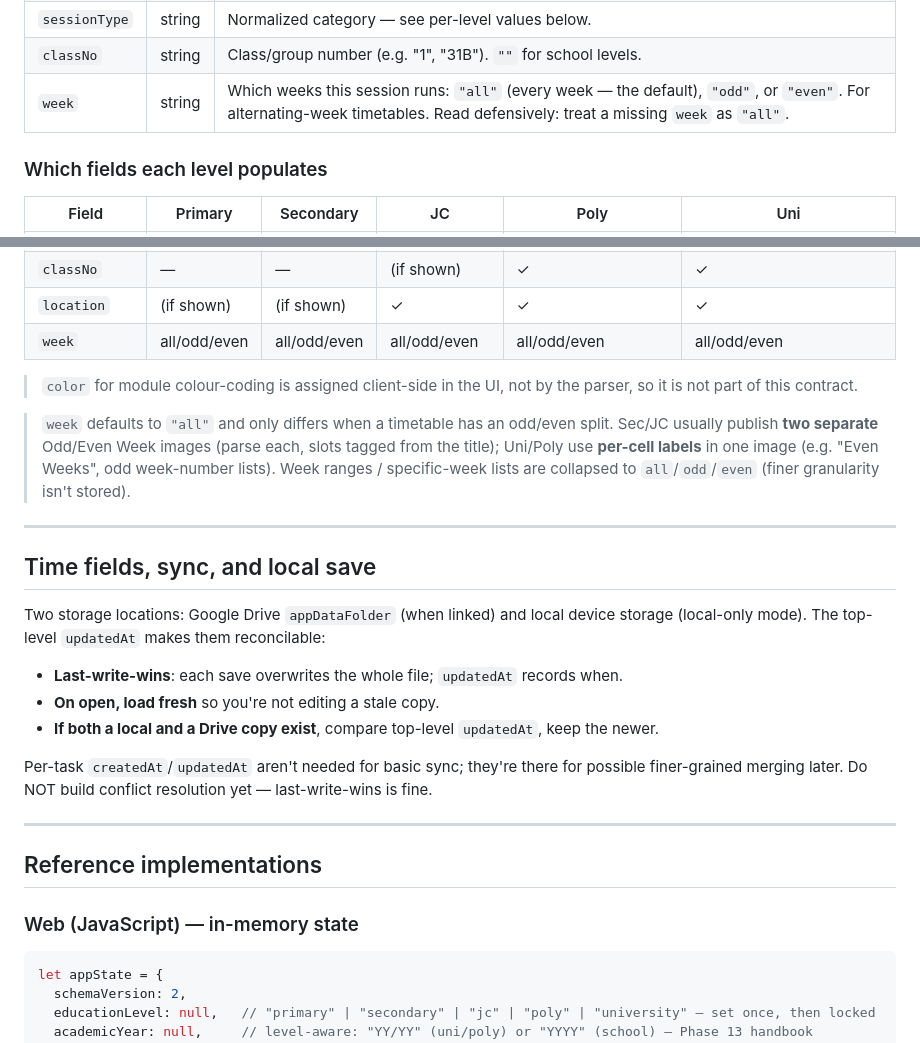
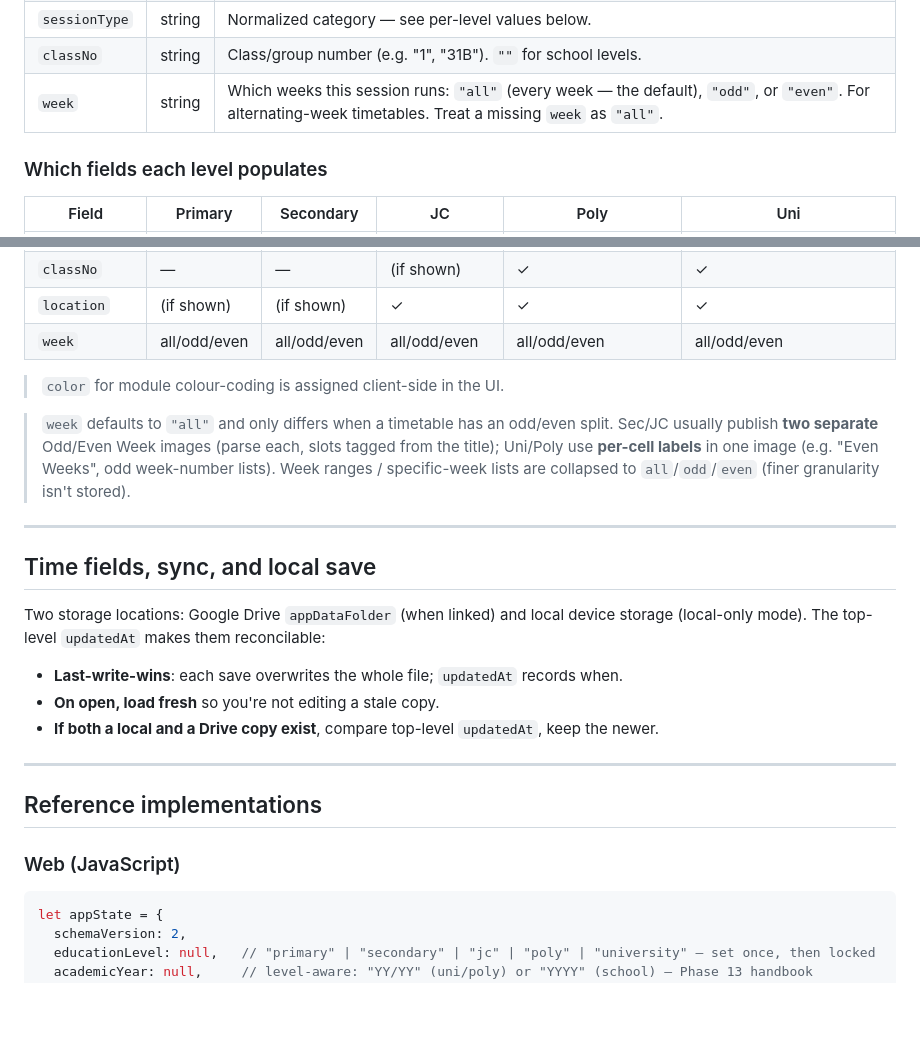
Before and after one commit to yujiankoh/modulo, a Markdown page: docs/modulo-data-schema.md, 2 parts joined by grey strips. GitHub-like rendering; blank space fills up the shorter version.

````diff
--- a/docs/modulo-data-schema.md
+++ b/docs/modulo-data-schema.md
@@ -163,7 +157,7 @@ to the level and leaves the rest as `""`; the STORAGE shape is identical for eve
 | `location`    | string | Venue. May be `""`. |
 | `sessionType` | string | Normalized category — see per-level values below. |
 | `classNo`     | string | Class/group number (e.g. "1", "31B"). `""` for school levels. |
-| `week`        | string | Which weeks this session runs: `"all"` (every week — the default), `"odd"`, or `"even"`. For alternating-week timetables. Read defensively: treat a missing `week` as `"all"`. |
+| `week`        | string | Which weeks this session runs: `"all"` (every week — the default), `"odd"`, or `"even"`. For alternating-week timetables. Treat a missing `week` as `"all"`. |
 
 ### Which fields each level populates
 
@@ -176,8 +170,7 @@ to the level and leaves the rest as `""`; the STORAGE shape is identical for eve
 | `location`    | (if shown) | (if shown) | ✓ | ✓ | ✓ |
 | `week`        | all/odd/even | all/odd/even | all/odd/even | all/odd/even | all/odd/even |
 
-> `color` for module colour-coding is assigned client-side in the UI, not by the parser,
-> so it is not part of this contract.
+> `color` for module colour-coding is assigned client-side in the UI.
 
 > `week` defaults to `"all"` and only differs when a timetable has an odd/even split. Sec/JC
 > usually publish **two separate** Odd/Even Week images (parse each, slots tagged from the title);
@@ -188,20 +181,16 @@ to the level and leaves the rest as `""`; the STORAGE shape is identical for eve
 
 ## Time fields, sync, and local save
 
-Two storage locations: Google Drive `appDataFolder` (when linked) and local device storage
-(local-only mode). The top-level `updatedAt` makes them reconcilable:
+Two storage locations: Google Drive `appDataFolder` (when linked) and local device storage (local-only mode). The top-level `updatedAt` makes them reconcilable:
 - **Last-write-wins**: each save overwrites the whole file; `updatedAt` records when.
 - **On open, load fresh** so you're not editing a stale copy.
 - **If both a local and a Drive copy exist**, compare top-level `updatedAt`, keep the newer.
-
-Per-task `createdAt`/`updatedAt` aren't needed for basic sync; they're there for possible
-finer-grained merging later. Do NOT build conflict resolution yet — last-write-wins is fine.
 
 ---
 
 ## Reference implementations
 
-### Web (JavaScript) — in-memory state
+### Web (JavaScript)
 
 ```javascript
 let appState = {
````
Also changed, not shown: other parts of docs/modulo-data-schema.md (+30 -39 lines).
